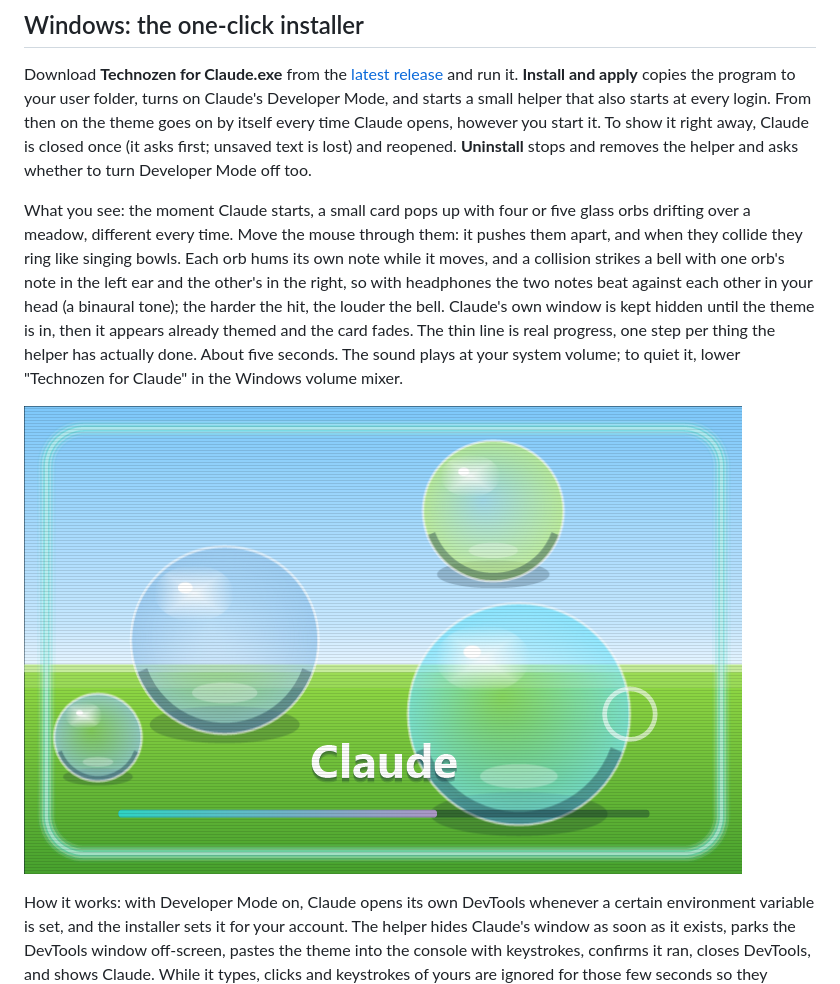
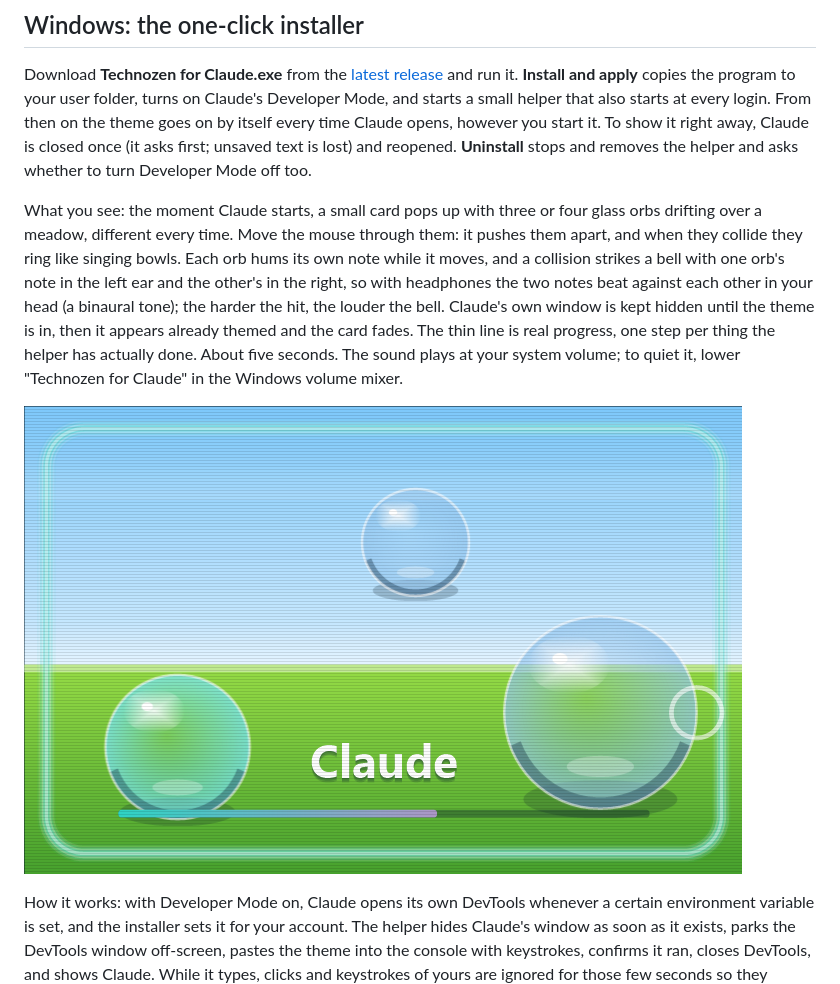
Before and after one commit to jobfinderbyivan/technozen-claude-theme, a Markdown page: README.md, the part around the change. Drawn GitHub-style; pictures changed too: screenshots/loading-card.png.

Commit message:
1.3.4: zen orbs, three or four of them, pitch proportional to size, clean limiter
Co-Authored-By: Claude Opus 5.5 <noreply@anthropic.com>

```diff
--- a/README.md
+++ b/README.md
@@ -14,7 +14,7 @@ Five Technozen themes for the Claude desktop app and claude.ai, switchable with
 
 Download **Technozen for Claude.exe** from the [latest release](https://github.com/jobfinderbyivan/technozen-claude-theme/releases/latest) and run it. **Install and apply** copies the program to your user folder, turns on Claude's Developer Mode, and starts a small helper that also starts at every login. From then on the theme goes on by itself every time Claude opens, however you start it. To show it right away, Claude is closed once (it asks first; unsaved text is lost) and reopened. **Uninstall** stops and removes the helper and asks whether to turn Developer Mode off too.
 
-What you see: the moment Claude starts, a small card pops up with four or five glass orbs drifting over a meadow, different every time. Move the mouse through them: it pushes them apart, and when they collide they ring like singing bowls. Each orb hums its own note while it moves, and a collision strikes a bell with one orb's note in the left ear and the other's in the right, so with headphones the two notes beat against each other in your head (a binaural tone); the harder the hit, the louder the bell. Claude's own window is kept hidden until the theme is in, then it appears already themed and the card fades. The thin line is real progress, one step per thing the helper has actually done. About five seconds. The sound plays at your system volume; to quiet it, lower "Technozen for Claude" in the Windows volume mixer.
+What you see: the moment Claude starts, a small card pops up with three or four glass orbs drifting over a meadow, different every time. Move the mouse through them: it pushes them apart, and when they collide they ring like singing bowls. Each orb hums its own note while it moves, and a collision strikes a bell with one orb's note in the left ear and the other's in the right, so with headphones the two notes beat against each other in your head (a binaural tone); the harder the hit, the louder the bell. Claude's own window is kept hidden until the theme is in, then it appears already themed and the card fades. The thin line is real progress, one step per thing the helper has actually done. About five seconds. The sound plays at your system volume; to quiet it, lower "Technozen for Claude" in the Windows volume mixer.
 
 ![loading card](screenshots/loading-card.png)
 
```
Also changed, not shown: NOTES.md (+1 -0 lines), 3 other files.
